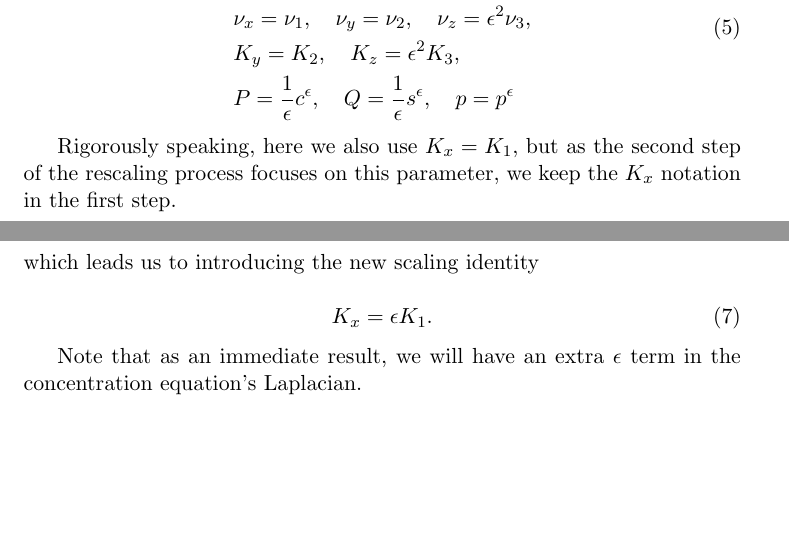
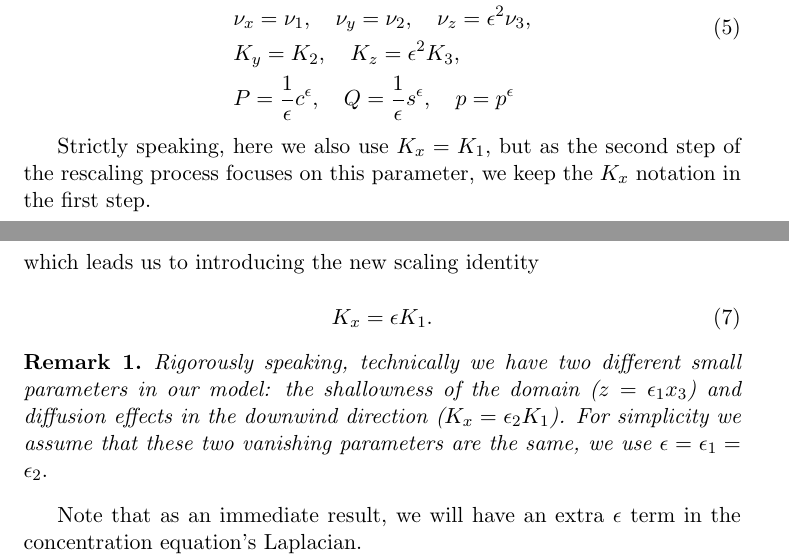
Before and after one commit to msjuhasznora/mathsgitrepo, a LaTeX paper (year_four/merged/downwind-matching-merged.tex): two parts of pages 7 and 8 of 49, joined at a grey line, cut so that both start at the same text, the shorter picture padded with empty space. Compiled offline with pdfLaTeX.

Commit message:
comment eps1 eps2, conv sense

```diff
--- a/year_four/merged/downwind-matching-merged.tex
+++ b/year_four/merged/downwind-matching-merged.tex
@@ -154,7 +154,7 @@ Firstly, we consider the consequences of shallowness. Each of the scaling equati
   \end{split}
 \end{equation}
 
-Rigorously speaking, here we also use $K_x = K_1,$ but as the second step of the rescaling process focuses on this parameter, we keep the $K_x$ notation in the first step.
+Strictly speaking, here we also use $K_x = K_1,$ but as the second step of the rescaling process focuses on this parameter, we keep the $K_x$ notation in the first step.
 
 Now we are ready to take into account the effect of the coordinate choice itself. As diffusion is negligible compared to advection effects in the downwind direction, we have
 
@@ -163,6 +163,10 @@ Now we are ready to take into account the effect of the coordinate choice itself
 which leads us to introducing the new scaling identity
 
 \begin{equation} \label{ksepsk1} K_x = \epsilon K_1. \end{equation}
+
+\begin{remark}
+Rigorously speaking, technically we have two different small parameters in our model: the shallowness of the domain ($z = \epsilon_1 x_3$) and diffusion effects in the downwind direction ($K_x = \epsilon_2 K_1$). For simplicity we assume that these two vanishing parameters are the same, we use $\epsilon = \epsilon_1 = \epsilon_2.$
+\end{remark}
 
 Note that as an immediate result, we will have an extra $\epsilon$ term in the concentration equation's Laplacian.
 
```
Also changed, not shown: year_four/merged/downwind-matching-merged.tex (2 more changed lines).
